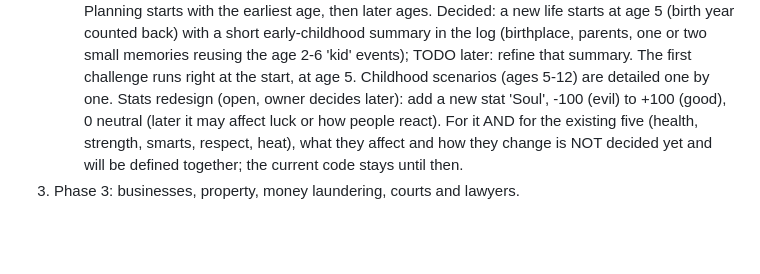
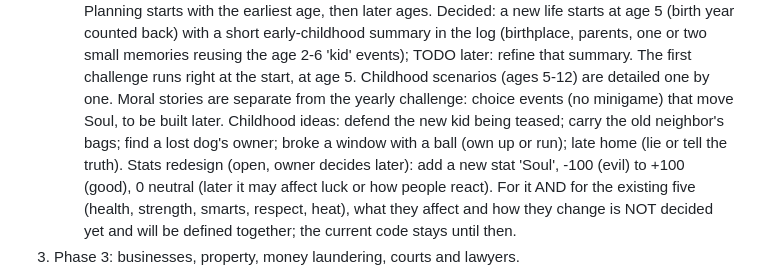
Before and after one commit to mihajloposao/mafiozo, a Markdown page: CLAUDE.md, the part around the change. GitHub-like rendering; blank space fills up the shorter version.

Commit message:
Record: moral stories become separate choice events for Soul
Co-Authored-By: Claude Opus 5.5 <noreply@anthropic.com>
Claude-Session: https://claude.ai/code/session_01NUMdRz3VSZmJ2YPce7SbGr

```diff
--- a/CLAUDE.md
+++ b/CLAUDE.md
@@ -62,6 +62,9 @@ no exploratory reads beyond what a change needs, no subagents, and reply in shor
    Decided: a new life starts at age 5 (birth year counted back) with a short early-childhood summary in the log
    (birthplace, parents, one or two small memories reusing the age 2-6 'kid' events); TODO later: refine that summary.
    The first challenge runs right at the start, at age 5. Childhood scenarios (ages 5-12) are detailed one by one.
+   Moral stories are separate from the yearly challenge: choice events (no minigame) that move Soul, to be built later.
+   Childhood ideas: defend the new kid being teased; carry the old neighbor's bags; find a lost dog's owner;
+   broke a window with a ball (own up or run); late home (lie or tell the truth).
    Stats redesign (open, owner decides later): add a new stat 'Soul', -100 (evil) to +100 (good), 0 neutral (later it may
    affect luck or how people react). For it AND for the existing five (health, strength, smarts, respect, heat), what
    they affect and how they change is NOT decided yet and will be defined together; the current code stays until then.
```
